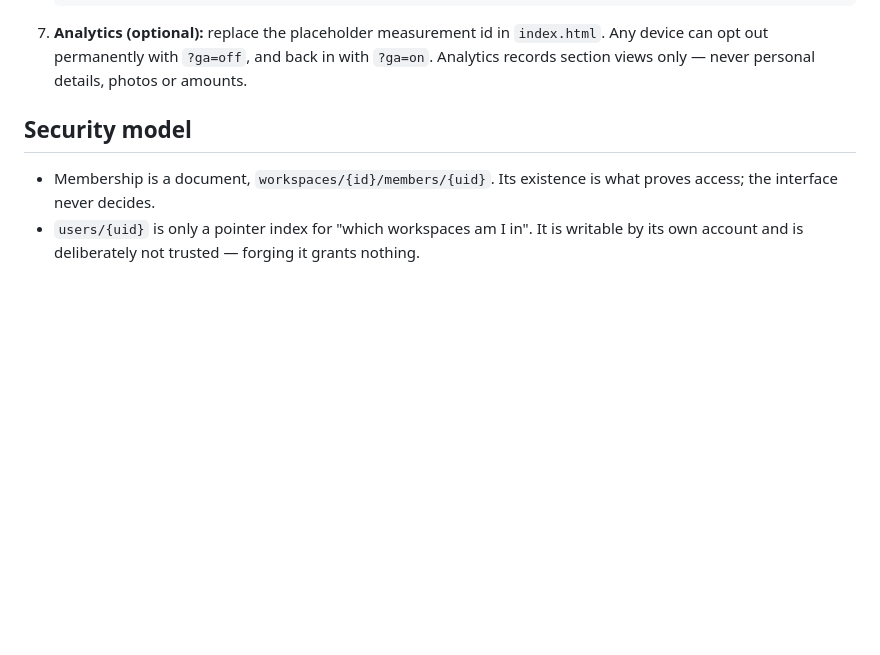
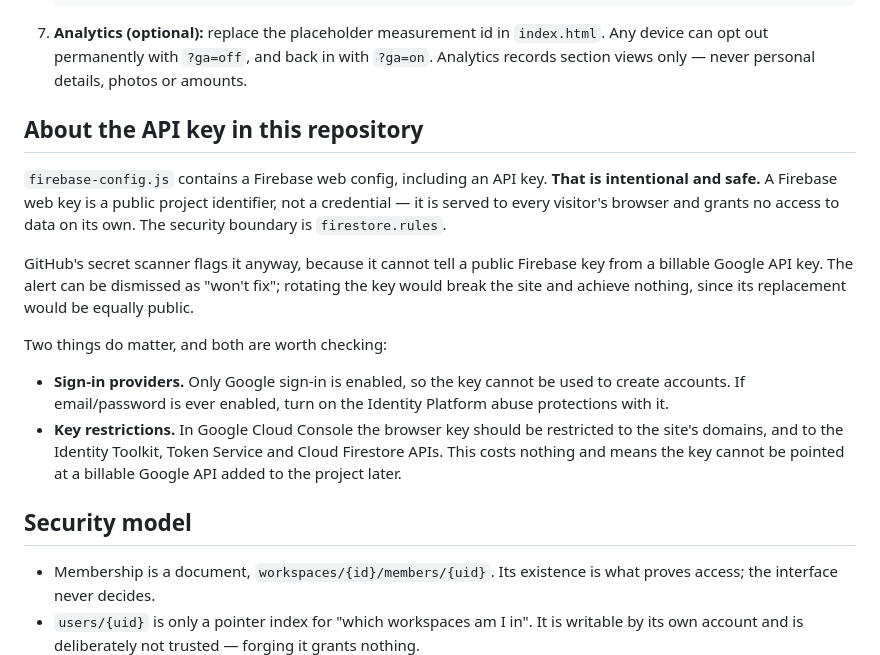
Before and after one commit to yada-yoda/dev, a Markdown page: remodel/README.md, the part around the change. Drawn GitHub-style; blank space fills up the shorter version.

Commit message:
RemodelHQ: document why the Firebase web key is committed
GitHub secret scanning flags the Firebase web API key, because it cannot
distinguish a public Firebase project identifier from a billable Google
API key. It is safe to commit - it ships to every visitor's browser and
grants nothing on its own; firestore.rules is the boundary.

Records that, plus the two things that do matter: only Google sign-in is
enabled so the key cannot create accounts, and the browser key should be
restricted by domain and API in Google Cloud Console so it can never be
pointed at a billable API added to the project later.

Co-Authored-By: Claude Fable 5 <noreply@anthropic.com>

```diff
--- a/remodel/README.md
+++ b/remodel/README.md
@@ -96,6 +96,29 @@ Everything below is free and needs no payment method.
    `index.html`. Any device can opt out permanently with `?ga=off`, and back
    in with `?ga=on`. Analytics records section views only — never personal
    details, photos or amounts.
+
+## About the API key in this repository
+
+`firebase-config.js` contains a Firebase web config, including an API key.
+**That is intentional and safe.** A Firebase web key is a public project
+identifier, not a credential — it is served to every visitor's browser and
+grants no access to data on its own. The security boundary is
+`firestore.rules`.
+
+GitHub's secret scanner flags it anyway, because it cannot tell a public
+Firebase key from a billable Google API key. The alert can be dismissed as
+"won't fix"; rotating the key would break the site and achieve nothing, since
+its replacement would be equally public.
+
+Two things do matter, and both are worth checking:
+
+- **Sign-in providers.** Only Google sign-in is enabled, so the key cannot be
+  used to create accounts. If email/password is ever enabled, turn on the
+  Identity Platform abuse protections with it.
+- **Key restrictions.** In Google Cloud Console the browser key should be
+  restricted to the site's domains, and to the Identity Toolkit, Token
+  Service and Cloud Firestore APIs. This costs nothing and means the key
+  cannot be pointed at a billable Google API added to the project later.
 
 ## Security model
 
```
